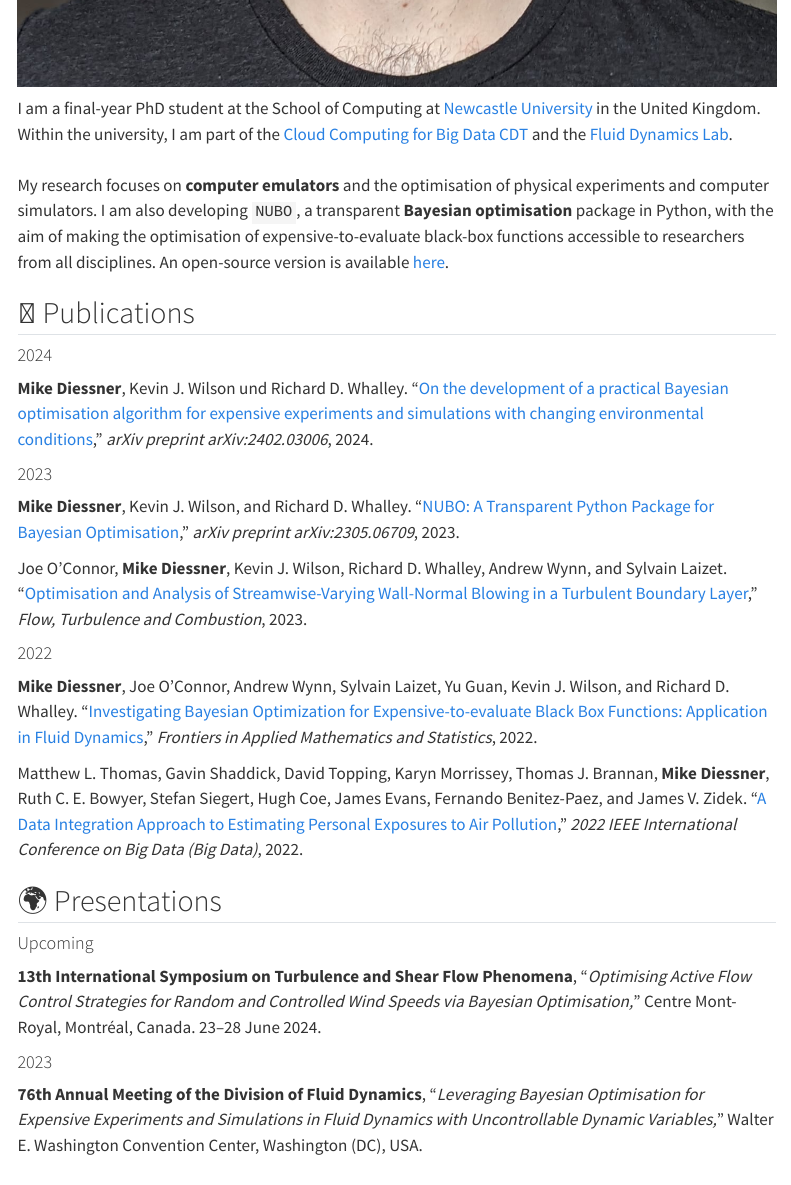
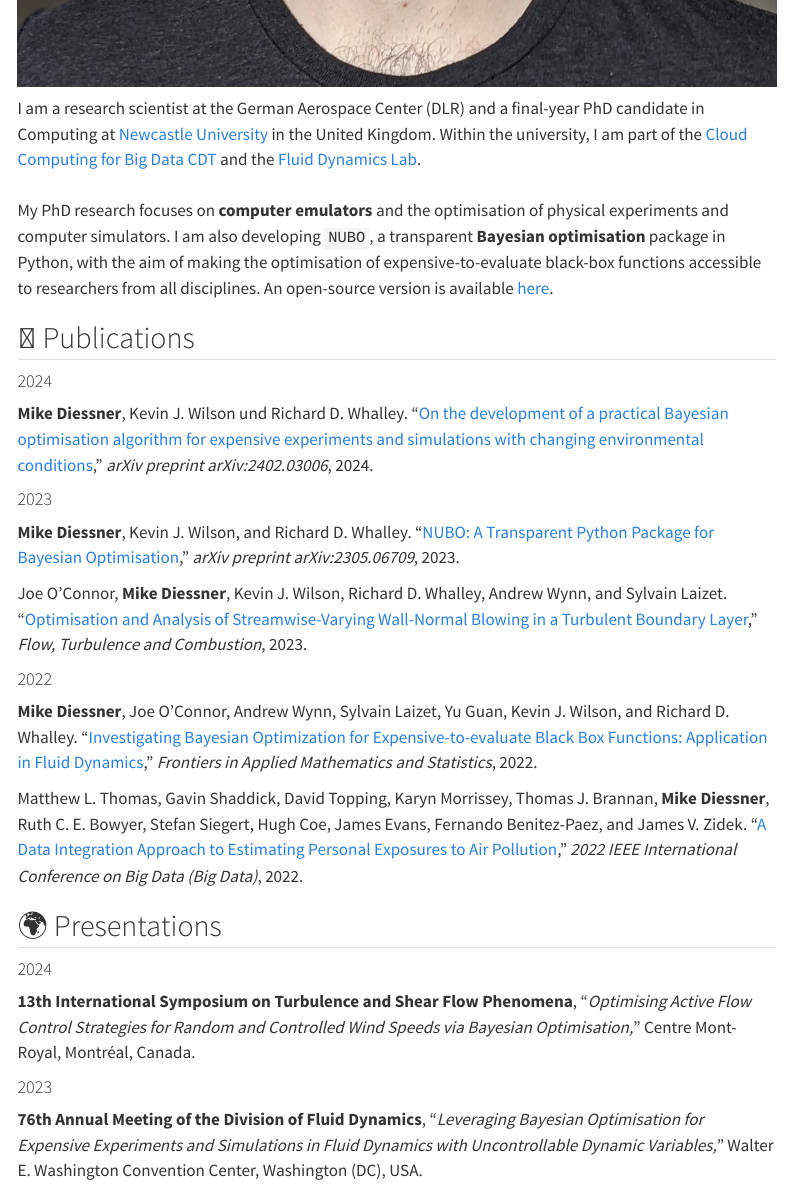
Before and after one commit to mikediessner/mikediessner.github.io, a Quarto document (index.qmd): the page in a window 1100 px wide, from 740 px down. Rendered offline with R 4.5, knitr and Pandoc in place of Quarto, with nearby package versions; menus at the side of the page are left out; badge pictures from the web are left out.

Commit message:
Updated conferences and DLR

```diff
--- a/index.qmd
+++ b/index.qmd
@@ -5,16 +5,16 @@ from: markdown+emoji
 ::: {layout-ncol=2}
 ![](profile.jpg)
 
-I am a final-year PhD student at the School of Computing at [Newcastle
-University](https://www.ncl.ac.uk) in the United Kingdom. Within the university,
-I am part of the [Cloud Computing for Big Data CDT](
-https://www.ncl.ac.uk/bigdata/) and the [Fluid Dynamics Lab](
+I am a research scientist at the German Aerospace Center (DLR) and a final-year
+PhD candidate in Computing at [Newcastle University](https://www.ncl.ac.uk) in
+the United Kingdom. Within the university, I am part of the [Cloud Computing
+for Big Data CDT](https://www.ncl.ac.uk/bigdata/) and the [Fluid Dynamics Lab](
 https://www.experimental-fluid-dynamics.com).
 \
-My research focuses on **computer emulators** and the optimisation of physical
-experiments and computer simulators. I am also developing `NUBO`, a transparent
-**Bayesian optimisation** package in Python, with the aim of making the
-optimisation of expensive-to-evaluate black-box functions accessible to
+My PhD research focuses on **computer emulators** and the optimisation of
+physical experiments and computer simulators. I am also developing `NUBO`, a
+transparent **Bayesian optimisation** package in Python, with the aim of making
+the optimisation of expensive-to-evaluate black-box functions accessible to
 researchers from all disciplines. An open-source version is available [here](
 https://mikediessner.github.io/nubo).
 :::
@@ -57,11 +57,10 @@ International Conference on Big Data (Big Data)_, 2022.
 
 ## :earth_africa: Presentations
 
-#### Upcoming
+#### 2024
 **13th International Symposium on Turbulence and Shear Flow Phenomena**,
 "*Optimising Active Flow Control Strategies for Random and Controlled Wind
-Speeds via Bayesian Optimisation,*" Centre Mont-Royal, Montréal, Canada. 23--28
-June 2024.
+Speeds via Bayesian Optimisation,*" Centre Mont-Royal, Montréal, Canada.
 
 #### 2023
 **76th Annual Meeting of the Division of Fluid Dynamics**, "*Leveraging Bayesian
```
Also changed, not shown: docs/search.json, 1 other file.
